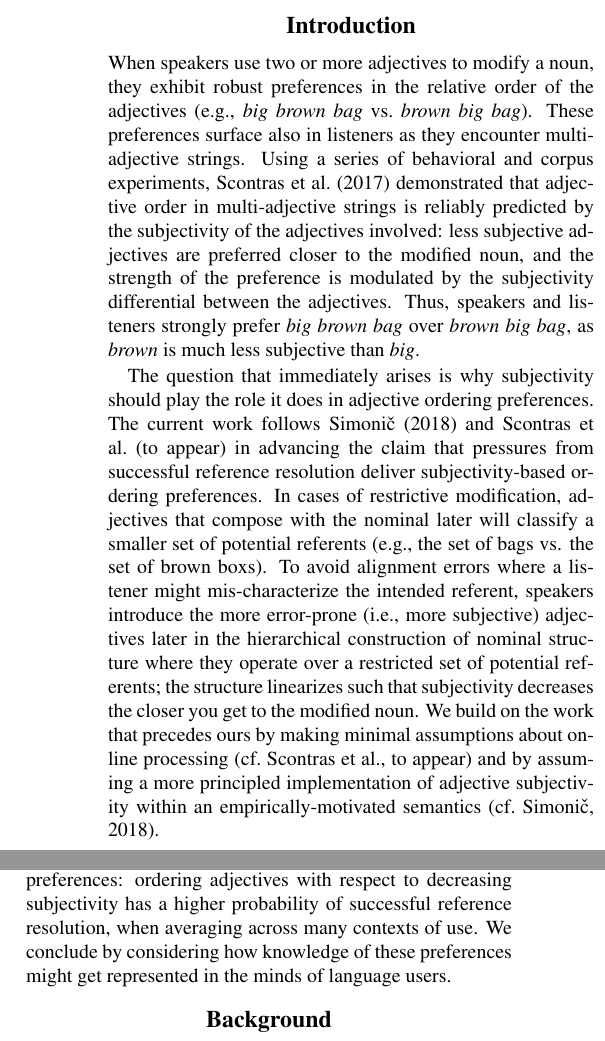
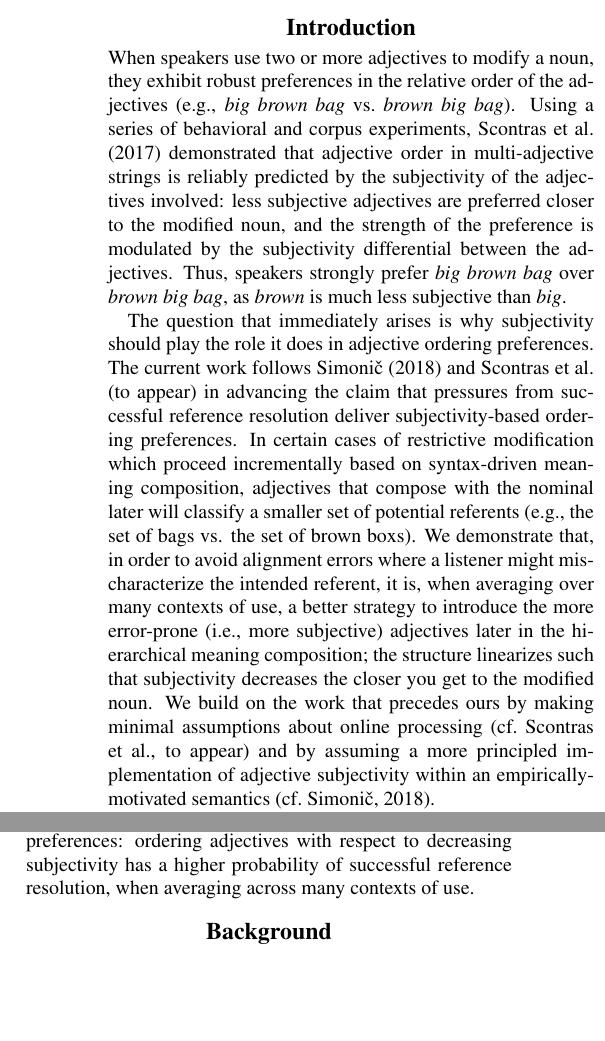
Before and after one commit to michael-franke/adjective_order, a LaTeX paper (writing/2019 CogSci/adjective-ordering-CogSci.tex): two parts of the columns of page 1 of 7, joined at a grey line, cut so that both start at the same text, the shorter picture padded with empty space. Compiled offline with pdfLaTeX.

Commit message:
minor tweaks introduction

```diff
--- a/writing/2019 CogSci/adjective-ordering-CogSci.tex
+++ b/writing/2019 CogSci/adjective-ordering-CogSci.tex
@@ -96,12 +96,12 @@ adjective ordering, subjectivity, reference resolution, hierarchical modificatio
 
 \section{Introduction}
 
-When speakers use two or more adjectives to modify a noun, they exhibit robust preferences in the relative order of the adjectives (e.g., \emph{big brown bag} vs.~\emph{brown big bag}). These preferences surface also in listeners as they encounter multi-adjective strings. Using a series of behavioral and corpus experiments, \citeA{scontrasetal2017adjectives} demonstrated that adjective order in multi-adjective strings is reliably predicted by the subjectivity of the adjectives involved: less subjective adjectives are preferred closer to the modified noun, and the strength of the preference is modulated by the subjectivity differential between the adjectives. Thus, speakers and listeners strongly prefer \emph{big brown bag} over \emph{brown big bag}, as \emph{brown} is much less subjective than \emph{big}.
+When speakers use two or more adjectives to modify a noun, they exhibit robust preferences in the relative order of the adjectives (e.g., \emph{big brown bag} vs.~\emph{brown big bag}). Using a series of behavioral and corpus experiments, \citeA{scontrasetal2017adjectives} demonstrated that adjective order in multi-adjective strings is reliably predicted by the subjectivity of the adjectives involved: less subjective adjectives are preferred closer to the modified noun, and the strength of the preference is modulated by the subjectivity differential between the adjectives. Thus, speakers strongly prefer \emph{big brown bag} over \emph{brown big bag}, as \emph{brown} is much less subjective than \emph{big}.
 
-The question that immediately arises is why subjectivity should play the role it does in adjective ordering preferences. The current work follows \citeA{simonic2018} and \citeauthor{scontrasetalSPadjectives} (to appear) in advancing the claim that pressures from successful reference resolution deliver subjectivity-based ordering preferences. In cases of restrictive modification, adjectives that compose with the nominal later will classify a smaller set of potential referents (e.g., the set of bags vs. the set of brown boxs). To avoid alignment errors where a listener might mis-characterize the intended referent, speakers introduce the more error-prone (i.e., more subjective) adjectives later in the hierarchical construction of nominal structure where they operate over a restricted set of potential referents; the structure linearizes such that subjectivity decreases the closer you get to the modified noun.
-We build on the work that precedes ours by making minimal assumptions about online processing (cf.~\citeauthor{scontrasetalSPadjectives}, to appear) and by assuming a more principled implementation of adjective subjectivity within an empirically-motivated semantics (cf.~\citeNP{simonic2018}).
+The question that immediately arises is why subjectivity should play the role it does in adjective ordering preferences. The current work follows \citeA{simonic2018} and \citeauthor{scontrasetalSPadjectives} (to appear) in advancing the claim that pressures from successful reference resolution deliver subjectivity-based ordering preferences. In certain cases of restrictive
+modification which proceed incrementally based on syntax-driven meaning composition, adjectives that compose with the nominal later will classify a smaller set of potential referents (e.g., the set of bags vs. the set of brown boxs). We demonstrate that, in order to avoid alignment errors where a listener might mis-characterize the intended referent, it is, when averaging over many contexts of use, a better strategy to introduce the more error-prone (i.e., more subjective) adjectives later in the hierarchical meaning composition; the structure linearizes such that subjectivity decreases the closer you get to the modified noun. We build on the work that precedes ours by making minimal assumptions about online processing (cf.~\citeauthor{scontrasetalSPadjectives}, to appear) and by assuming a more principled implementation of adjective subjectivity within an empirically-motivated semantics (cf.~\citeNP{simonic2018}).
 
-The paper is structured as follows. First, we review the empirical generalization concerning subjectivity-based preferences, together with the proposals offered to account for this generalization. Then, we consider empirical work on adjective semantics, which serves as inspiration for our own proposal. We demonstrate, using Monte Carlo simulation, how a minimal set of independently-motivated assumptions leads to a ready explanation for subjectivity-based ordering preferences: ordering adjectives with respect to decreasing subjectivity has a higher probability of successful reference resolution, when averaging across many contexts of use. We conclude by considering how knowledge of these preferences might get represented in the minds of language users.
+The paper is structured as follows. First, we review the empirical generalization concerning subjectivity-based preferences, together with the proposals offered to account for this generalization. Then, we consider empirical work on adjective semantics, which serves as inspiration for our own proposal. We demonstrate, using Monte Carlo simulation, how a minimal set of independently-motivated assumptions leads to a ready explanation for subjectivity-based ordering preferences: ordering adjectives with respect to decreasing subjectivity has a higher probability of successful reference resolution, when averaging across many contexts of use.
 
 \section{Background}
 
```
Also changed, not shown: writing/2019 CogSci/adjective-ordering-CogSci.tex (2 more changed lines).
